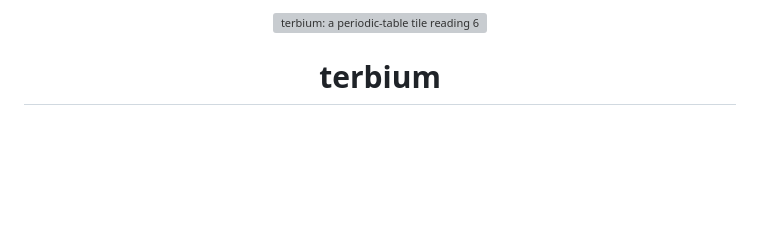
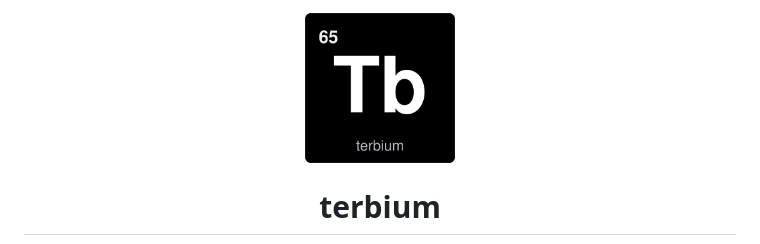
Before and after one commit to anishfyi/terbium, a Markdown page: README.md, the part around the change. GitHub-like rendering; pictures changed too: assets/logo.png (added); blank space fills up the shorter version; grey boxes are pictures that could not be loaded.

Commit message:
docs: add PNG logo + absolute README image URL for PyPI rendering
Co-Authored-By: Claude Opus 4.8 (1M context) <noreply@anthropic.com>

```diff
--- a/README.md
+++ b/README.md
@@ -1,6 +1,6 @@
 <div align="center">
 
-<img src="assets/logo.svg" width="180" alt="terbium: a periodic-table tile reading 65 Tb terbium">
+<img src="https://raw.githubusercontent.com/anishfyi/terbium/main/assets/logo.png" width="150" alt="terbium: a periodic-table tile reading 65 Tb terbium">
 
 # terbium
 
```
